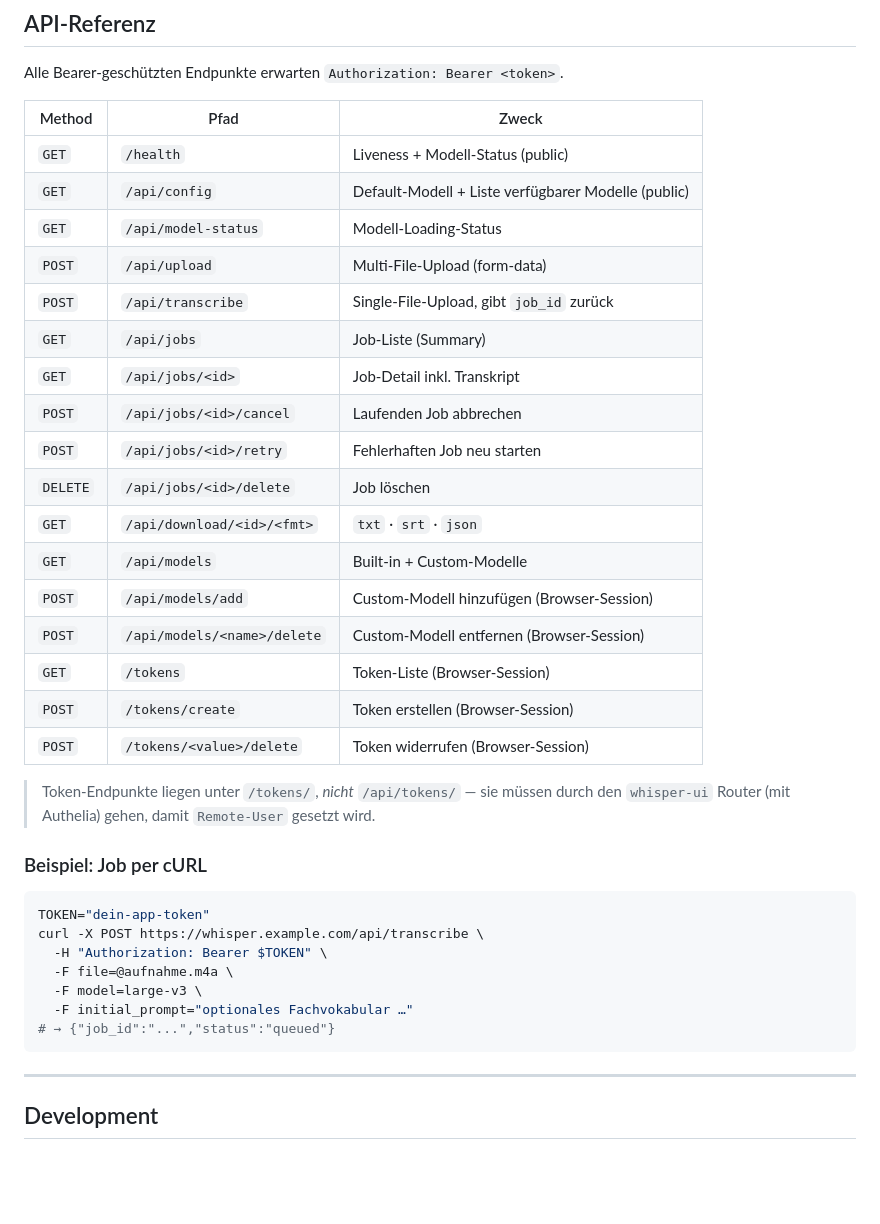
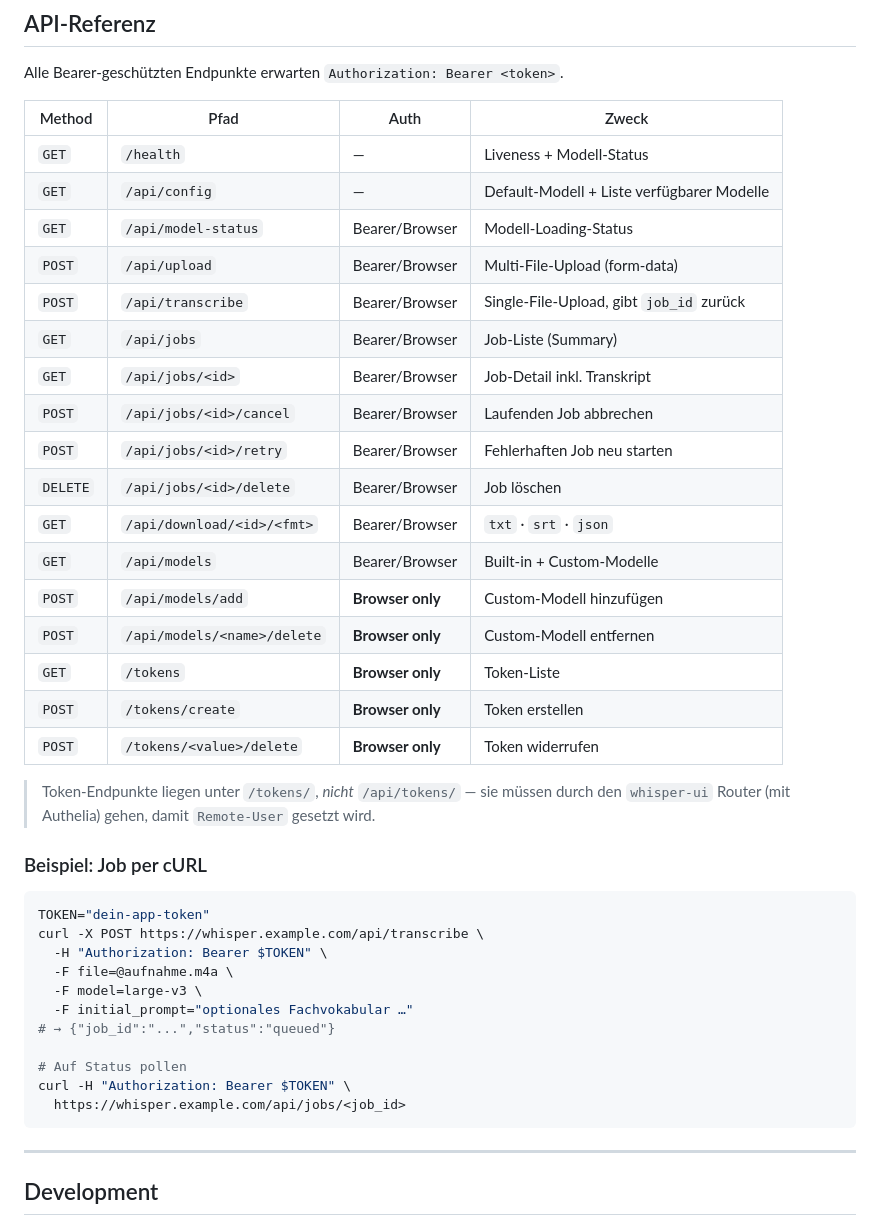
Before and after one commit to mbay-ODW/whisper-service, a Markdown page: README.md, the part around one of its changes. Rendered like a GitHub page; blank space fills up the shorter version.

````diff
--- a/README.md
+++ b/README.md
@@ -197,25 +262,25 @@ http:
 
 Alle Bearer-geschützten Endpunkte erwarten `Authorization: Bearer <token>`.
 
-| Method | Pfad | Zweck |
-|---|---|---|
-| `GET` | `/health` | Liveness + Modell-Status (public) |
-| `GET` | `/api/config` | Default-Modell + Liste verfügbarer Modelle (public) |
-| `GET` | `/api/model-status` | Modell-Loading-Status |
-| `POST` | `/api/upload` | Multi-File-Upload (form-data) |
-| `POST` | `/api/transcribe` | Single-File-Upload, gibt `job_id` zurück |
-| `GET` | `/api/jobs` | Job-Liste (Summary) |
-| `GET` | `/api/jobs/<id>` | Job-Detail inkl. Transkript |
-| `POST` | `/api/jobs/<id>/cancel` | Laufenden Job abbrechen |
-| `POST` | `/api/jobs/<id>/retry` | Fehlerhaften Job neu starten |
-| `DELETE` | `/api/jobs/<id>/delete` | Job löschen |
-| `GET` | `/api/download/<id>/<fmt>` | `txt` · `srt` · `json` |
-| `GET` | `/api/models` | Built-in + Custom-Modelle |
-| `POST` | `/api/models/add` | Custom-Modell hinzufügen (Browser-Session) |
-| `POST` | `/api/models/<name>/delete` | Custom-Modell entfernen (Browser-Session) |
-| `GET` | `/tokens` | Token-Liste (Browser-Session) |
-| `POST` | `/tokens/create` | Token erstellen (Browser-Session) |
-| `POST` | `/tokens/<value>/delete` | Token widerrufen (Browser-Session) |
+| Method | Pfad | Auth | Zweck |
+|---|---|---|---|
+| `GET` | `/health` | — | Liveness + Modell-Status |
+| `GET` | `/api/config` | — | Default-Modell + Liste verfügbarer Modelle |
+| `GET` | `/api/model-status` | Bearer/Browser | Modell-Loading-Status |
+| `POST` | `/api/upload` | Bearer/Browser | Multi-File-Upload (form-data) |
+| `POST` | `/api/transcribe` | Bearer/Browser | Single-File-Upload, gibt `job_id` zurück |
+| `GET` | `/api/jobs` | Bearer/Browser | Job-Liste (Summary) |
+| `GET` | `/api/jobs/<id>` | Bearer/Browser | Job-Detail inkl. Transkript |
+| `POST` | `/api/jobs/<id>/cancel` | Bearer/Browser | Laufenden Job abbrechen |
+| `POST` | `/api/jobs/<id>/retry` | Bearer/Browser | Fehlerhaften Job neu starten |
+| `DELETE` | `/api/jobs/<id>/delete` | Bearer/Browser | Job löschen |
+| `GET` | `/api/download/<id>/<fmt>` | Bearer/Browser | `txt` · `srt` · `json` |
+| `GET` | `/api/models` | Bearer/Browser | Built-in + Custom-Modelle |
+| `POST` | `/api/models/add` | **Browser only** | Custom-Modell hinzufügen |
+| `POST` | `/api/models/<name>/delete` | **Browser only** | Custom-Modell entfernen |
+| `GET` | `/tokens` | **Browser only** | Token-Liste |
+| `POST` | `/tokens/create` | **Browser only** | Token erstellen |
+| `POST` | `/tokens/<value>/delete` | **Browser only** | Token widerrufen |
 
 > Token-Endpunkte liegen unter `/tokens/`, _nicht_ `/api/tokens/` — sie müssen durch den `whisper-ui` Router (mit Authelia) gehen, damit `Remote-User` gesetzt wird.
 
@@ -229,6 +294,10 @@ curl -X POST https://whisper.example.com/api/transcribe \
   -F model=large-v3 \
   -F initial_prompt="optionales Fachvokabular …"
 # → {"job_id":"...","status":"queued"}
+
+# Auf Status pollen
+curl -H "Authorization: Bearer $TOKEN" \
+  https://whisper.example.com/api/jobs/<job_id>
 ```
 
 ---
````
Also changed, not shown: other parts of README.md (+121 -45 lines).
